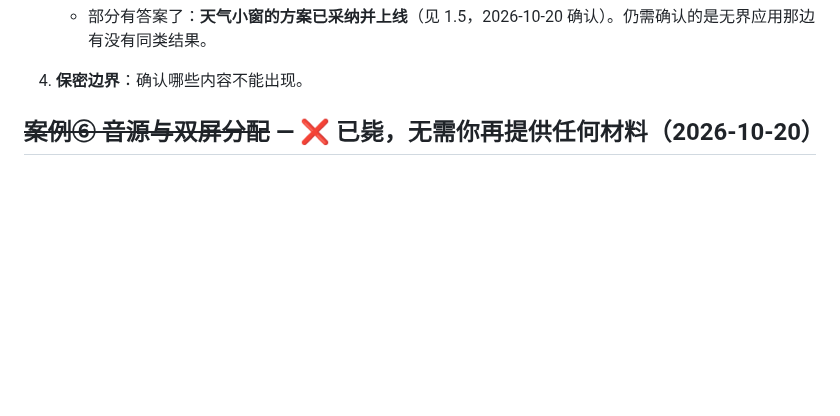
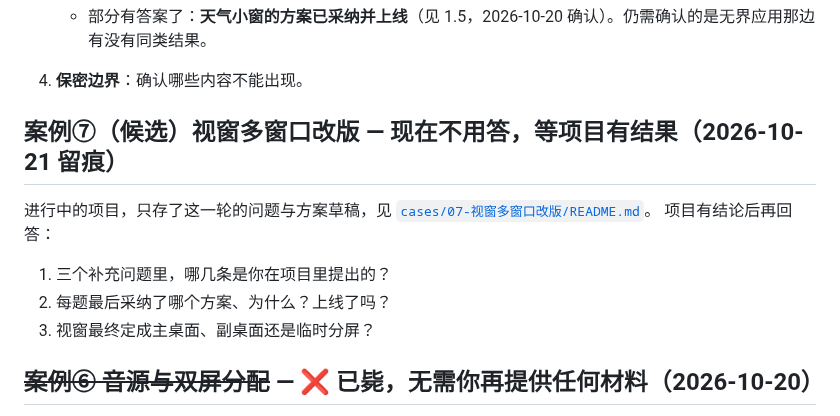
Before and after one commit to jadecoltrane/portfolio, a Markdown page: 只差你了.md, the part around the change. Drawn GitHub-style; blank space fills up the shorter version.

```diff
--- a/只差你了.md
+++ b/只差你了.md
@@ -25,6 +25,15 @@
 3. **结果**：上线了吗？规则被后续版本沿用了吗？有没有新功能按这套规则接进来？
    - 部分有答案了：**天气小窗的方案已采纳并上线**（见 1.5，2026-10-20 确认）。仍需确认的是无界应用那边有没有同类结果。
 4. **保密边界**：确认哪些内容不能出现。
+
+## 案例⑦（候选）视窗多窗口改版 — 现在不用答，等项目有结果（2026-10-21 留痕）
+
+进行中的项目，只存了这一轮的问题与方案草稿，见 [`cases/07-视窗多窗口改版/README.md`](cases/07-视窗多窗口改版/README.md)。
+项目有结论后再回答：
+
+1. 三个补充问题里，哪几条是你在项目里提出的？
+2. 每题最后采纳了哪个方案、为什么？上线了吗？
+3. 视窗最终定成主桌面、副桌面还是临时分屏？
 
 ## ~~案例⑥ 音源与双屏分配~~ — ❌ 已毙，无需你再提供任何材料（2026-10-20）
 
```
Also changed, not shown: cases/07-视窗多窗口改版/README.md (added, +88 -0 lines), 1 other file.
